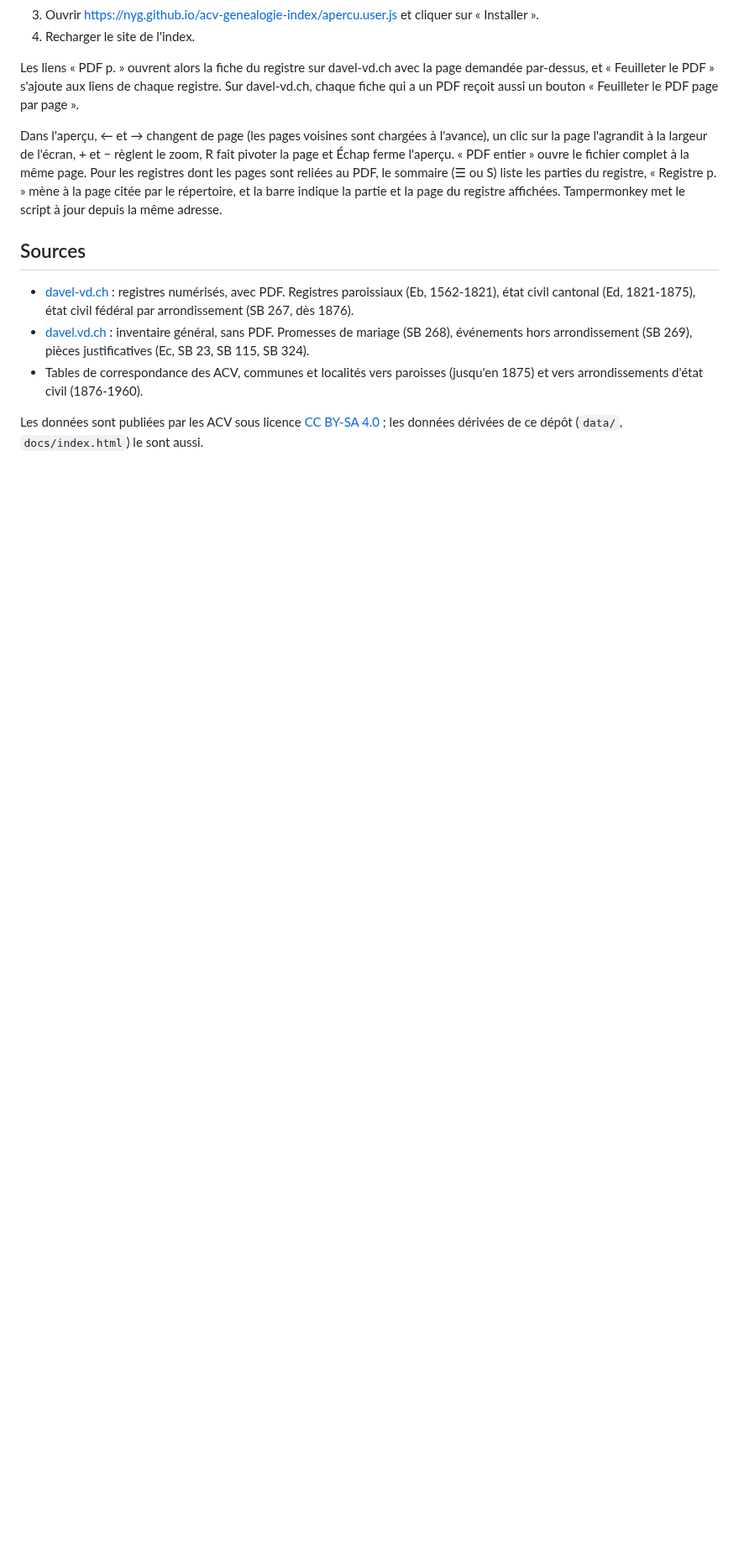
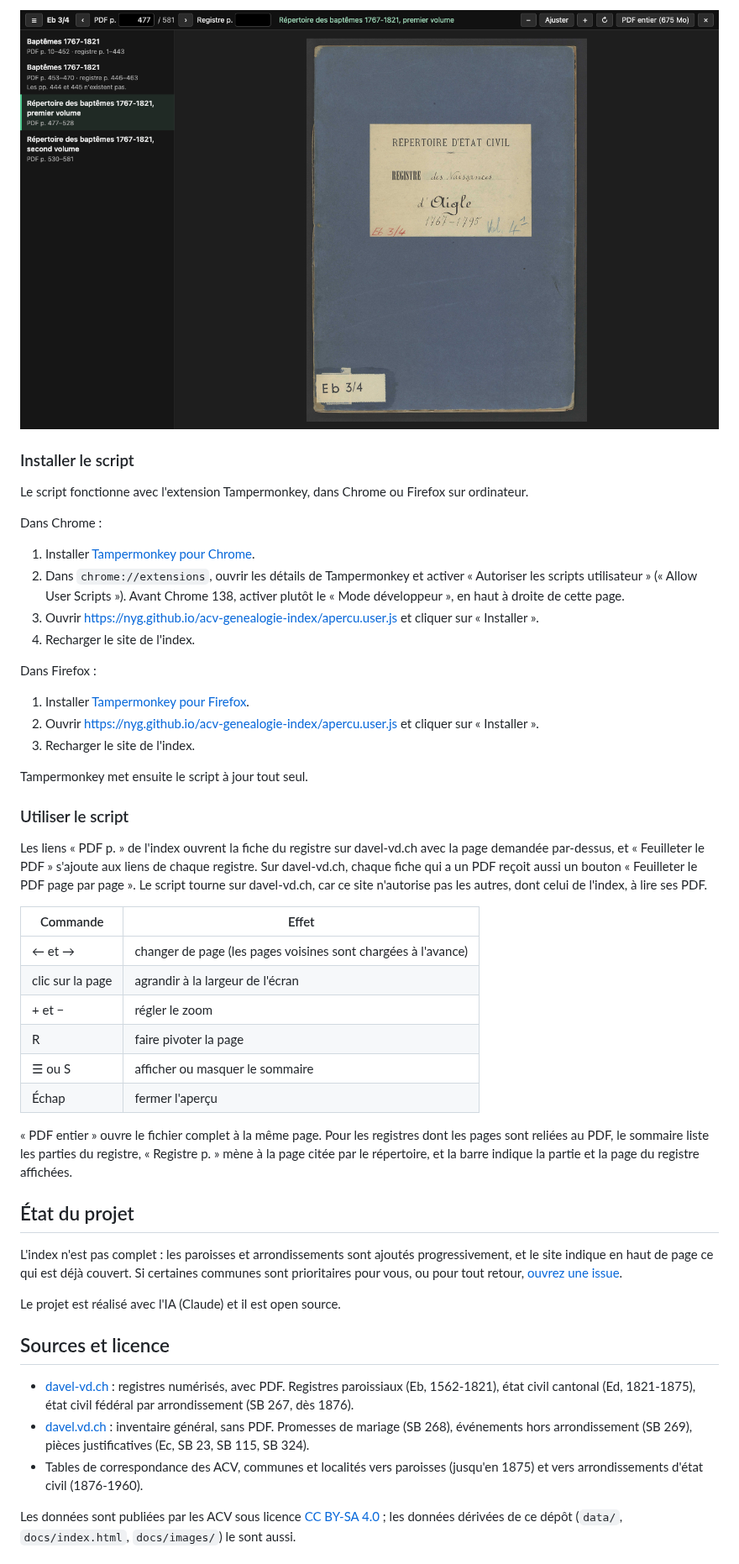
Before and after one commit to nyg/acv-genealogie-index, a Markdown page: README.md, the part around one of its changes. Shown at 84% size. Rendered like a GitHub page; pictures changed too: docs/images/apercu.png (added); blank space fills up the shorter version.

Commit message:
docs: restructure the README around the project's three functions and add Firefox install steps

```diff
--- a/README.md
+++ b/README.md
@@ -15,15 +29,50 @@ Installation dans Chrome :
+![Le registre Eb 3/4 ouvert à la page 477 du PDF, avec le sommaire du registre à gauche](docs/images/apercu.png)
+
+### Installer le script
+
+Le script fonctionne avec l'extension Tampermonkey, dans Chrome ou Firefox sur ordinateur.
+
+Dans Chrome :
+
+1. Installer [Tampermonkey pour Chrome](https://chromewebstore.google.com/detail/tampermonkey/dhdgffkkebhmkfjojejmpbldmpobfkfo).
+2. Dans `chrome://extensions`, ouvrir les détails de Tampermonkey et activer « Autoriser les scripts utilisateur » (« Allow User Scripts »). Avant Chrome 138, activer plutôt le « Mode développeur », en haut à droite de cette page.
 3. Ouvrir https://nyg.github.io/acv-genealogie-index/apercu.user.js et cliquer sur « Installer ».
 4. Recharger le site de l'index.
 
-Les liens « PDF p. » ouvrent alors la fiche du registre sur davel-vd.ch avec la page demandée par-dessus, et « Feuilleter le PDF » s'ajoute aux liens de chaque registre. Sur davel-vd.ch, chaque fiche qui a un PDF reçoit aussi un bouton « Feuilleter le PDF page par page ».
+Dans Firefox :
 
-Dans l'aperçu, ← et → changent de page (les pages voisines sont chargées à l'avance), un clic sur la page l'agrandit à la largeur de l'écran, + et − règlent le zoom, R fait pivoter la page et Échap ferme l'aperçu. « PDF entier » ouvre le fichier complet à la même page. Pour les registres dont les pages sont reliées au PDF, le sommaire (☰ ou S) liste les parties du registre, « Registre p. » mène à la page citée par le répertoire, et la barre indique la partie et la page du registre affichées. Tampermonkey met le script à jour depuis la même adresse.
+1. Installer [Tampermonkey pour Firefox](https://addons.mozilla.org/fr/firefox/addon/tampermonkey/).
+2. Ouvrir https://nyg.github.io/acv-genealogie-index/apercu.user.js et cliquer sur « Installer ».
+3. Recharger le site de l'index.
 
-## Sources
+Tampermonkey met ensuite le script à jour tout seul.
+
+### Utiliser le script
+
+Les liens « PDF p. » de l'index ouvrent la fiche du registre sur davel-vd.ch avec la page demandée par-dessus, et « Feuilleter le PDF » s'ajoute aux liens de chaque registre. Sur davel-vd.ch, chaque fiche qui a un PDF reçoit aussi un bouton « Feuilleter le PDF page par page ». Le script tourne sur davel-vd.ch, car ce site n'autorise pas les autres, dont celui de l'index, à lire ses PDF.
+
+| Commande | Effet |
+| --- | --- |
+| ← et → | changer de page (les pages voisines sont chargées à l'avance) |
+| clic sur la page | agrandir à la largeur de l'écran |
+| + et − | régler le zoom |
+| R | faire pivoter la page |
+| ☰ ou S | afficher ou masquer le sommaire |
+| Échap | fermer l'aperçu |
+
+« PDF entier » ouvre le fichier complet à la même page. Pour les registres dont les pages sont reliées au PDF, le sommaire liste les parties du registre, « Registre p. » mène à la page citée par le répertoire, et la barre indique la partie et la page du registre affichées.
+
+## État du projet
+
+L'index n'est pas complet : les paroisses et arrondissements sont ajoutés progressivement, et le site indique en haut de page ce qui est déjà couvert. Si certaines communes sont prioritaires pour vous, ou pour tout retour, [ouvrez une issue](https://github.com/nyg/acv-genealogie-index/issues).
+
+Le projet est réalisé avec l'IA (Claude) et il est open source.
+
+## Sources et licence
 
 - [davel-vd.ch](https://davel-vd.ch) : registres numérisés, avec PDF. Registres paroissiaux (Eb, 1562-1821), état civil cantonal (Ed, 1821-1875), état civil fédéral par arrondissement (SB 267, dès 1876).
 - [davel.vd.ch](https://davel.vd.ch) : inventaire général, sans PDF. Promesses de mariage (SB 268), événements hors arrondissement (SB 269), pièces justificatives (Ec, SB 23, SB 115, SB 324).
 - Tables de correspondance des ACV, communes et localités vers paroisses (jusqu'en 1875) et vers arrondissements d'état civil (1876-1960).
 
-Les données sont publiées par les ACV sous licence [CC BY-SA 4.0](https://creativecommons.org/licenses/by-sa/4.0/deed.fr) ; les données dérivées de ce dépôt (`data/`, `docs/index.html`) le sont aussi.
+Les données sont publiées par les ACV sous licence [CC BY-SA 4.0](https://creativecommons.org/licenses/by-sa/4.0/deed.fr) ; les données dérivées de ce dépôt (`data/`, `docs/index.html`, `docs/images/`) le sont aussi.
 
```
Also changed, not shown: other parts of README.md (+30 -14 lines), docs/images/recherche.png (added), 2 other files.
